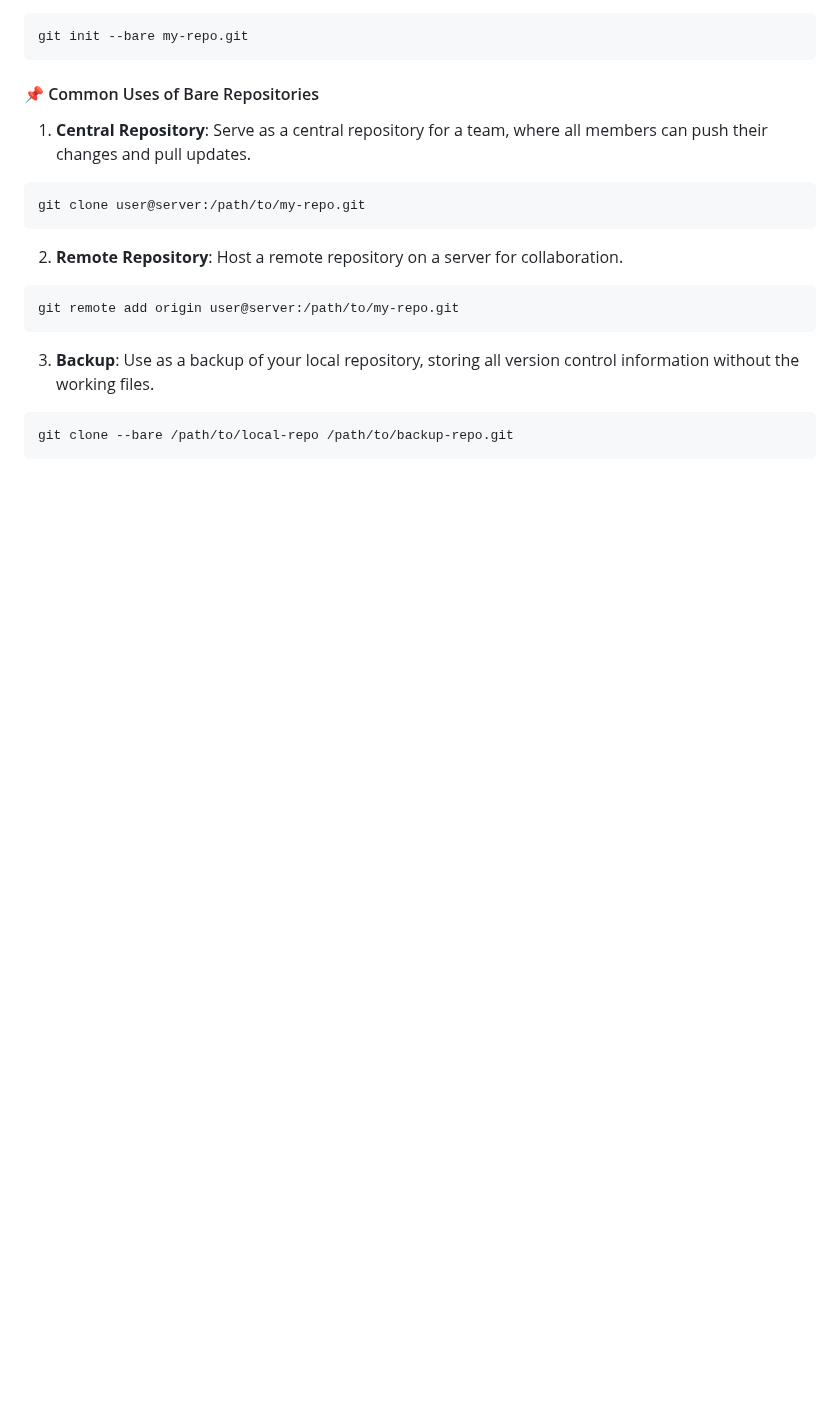
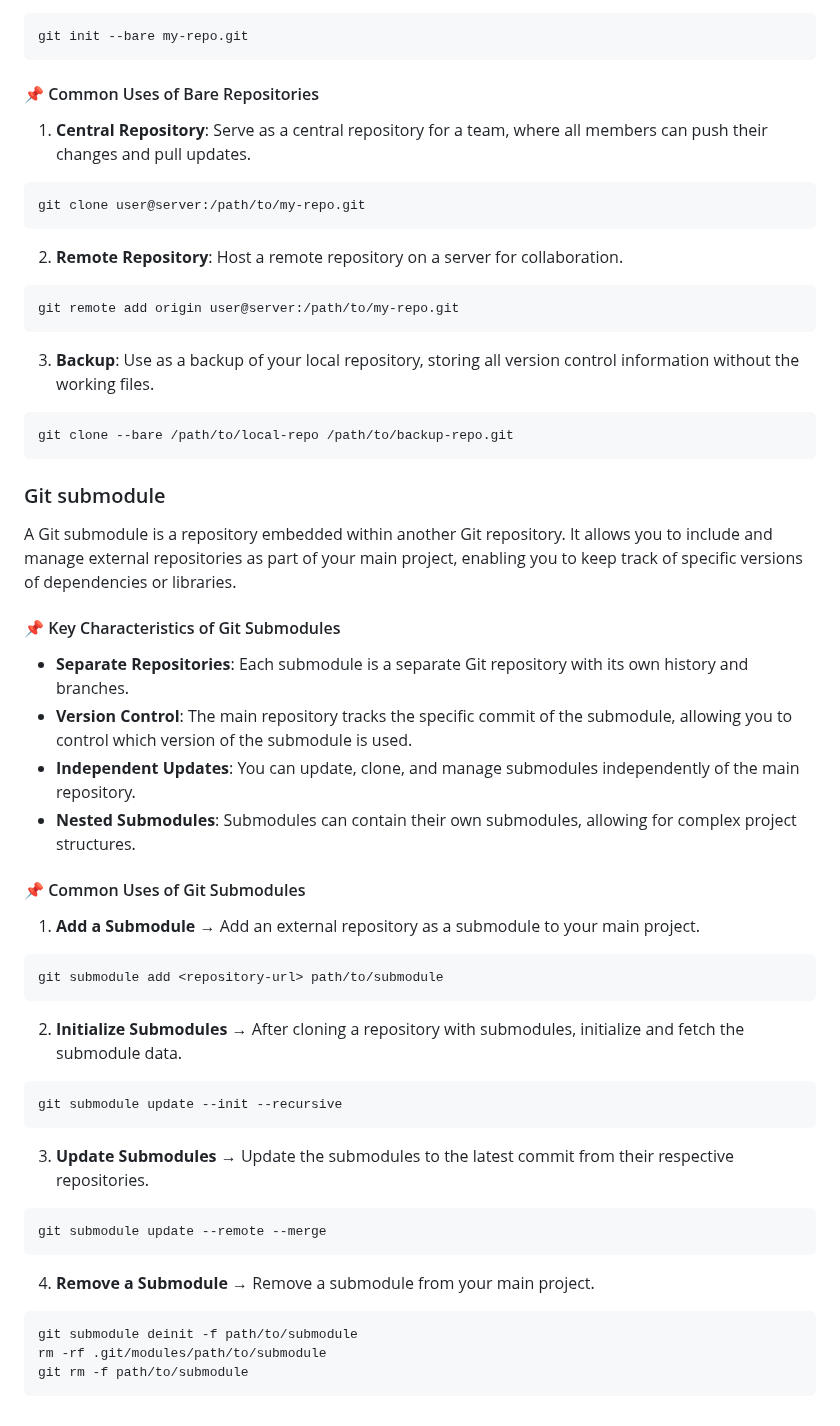
Before and after one commit to shagar619/Git-GitHub, a Markdown page: README.md, the part around the change. Drawn GitHub-style; blank space fills up the shorter version.

Commit message:
added git submodule

````diff
--- a/README.md
+++ b/README.md
@@ -1616,3 +1616,38 @@ git remote add origin user@server:/path/to/my-repo.git
 ```bash
 git clone --bare /path/to/local-repo /path/to/backup-repo.git
 ```
+
+### Git submodule
+
+A Git submodule is a repository embedded within another Git repository. It allows you to include and manage external repositories as part of your main project, enabling you to keep track of specific versions of dependencies or libraries.
+
+#### 📌 Key Characteristics of Git Submodules
+
+- **Separate Repositories**: Each submodule is a separate Git repository with its own history and branches.
+- **Version Control**: The main repository tracks the specific commit of the submodule, allowing you to control which version of the submodule is used.
+- **Independent Updates**: You can update, clone, and manage submodules independently of the main repository.
+- **Nested Submodules**: Submodules can contain their own submodules, allowing for complex project structures.
+
+#### 📌 Common Uses of Git Submodules
+
+1. **Add a Submodule** → Add an external repository as a submodule to your main project.
+```bash
+git submodule add <repository-url> path/to/submodule
+```
+
+2. **Initialize Submodules** → After cloning a repository with submodules, initialize and fetch the submodule data.
+```bash
+git submodule update --init --recursive
+```
+
+3. **Update Submodules** → Update the submodules to the latest commit from their respective repositories.
+```bash
+git submodule update --remote --merge
+```
+
+4. **Remove a Submodule** → Remove a submodule from your main project.
+```bash
+git submodule deinit -f path/to/submodule
+rm -rf .git/modules/path/to/submodule
+git rm -f path/to/submodule
+```
````
